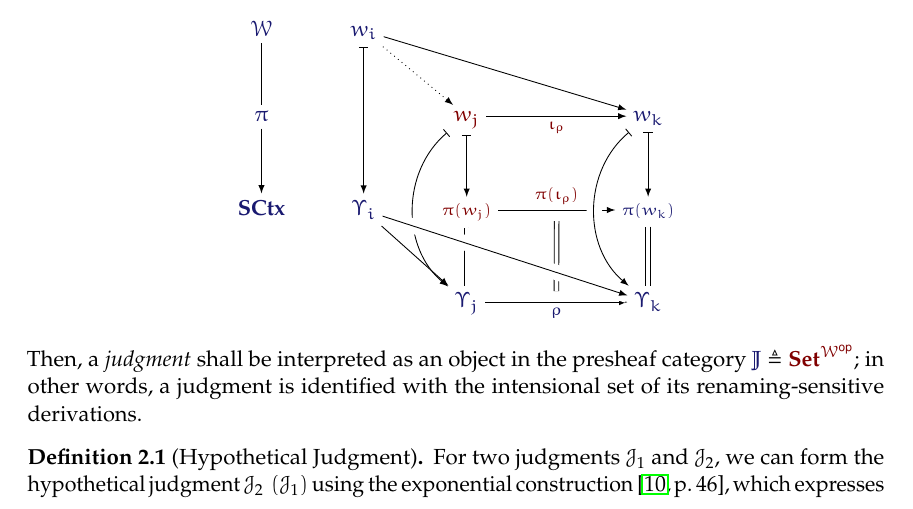
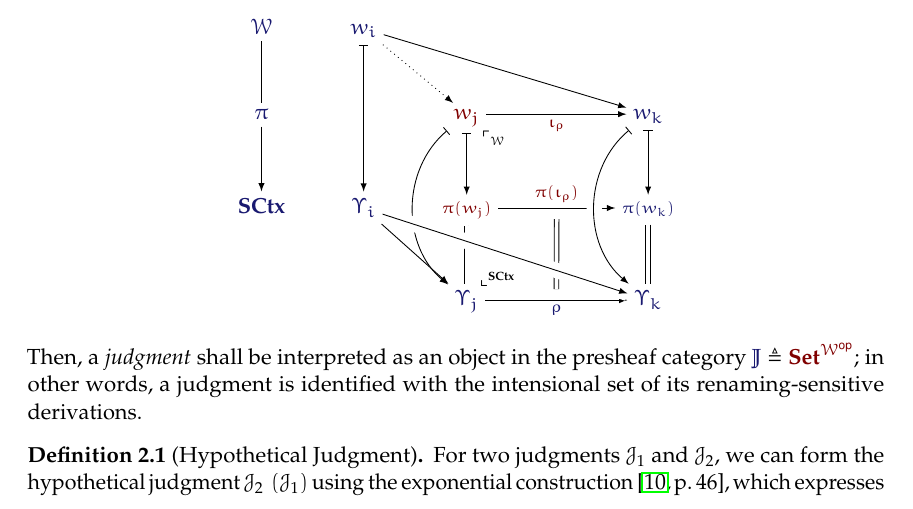
Before and after one commit to yurrriq/type-refinements-for-the-working-class, a LaTeX document (paper.tex): part of page 2 of 7, cut so that both start at the same text. Compiled offline with pdfLaTeX.

Commit message:
Add little annotations to make diagrams clearer

```diff
--- a/paper.tex
+++ b/paper.tex
@@ -305,6 +305,7 @@ fibration~\cite{jacobs:2001, taylor:1999}:
     \&
     {}\&
     {\OMode{{w}_{j}}}
+      \arrow[phantom, dr, "\scriptstyle{{\ulcorner}_{\mathcal{W}}}", very near start, yshift = +0.2em]
       \arrow[rr, swap, "\OMode{{\iota}_{\varrho}}"]
       \arrow[mapsto, dd, bend right = 50]
       \arrow[mapsto, d]
@@ -328,6 +329,7 @@ fibration~\cite{jacobs:2001, taylor:1999}:
     {}\&
     {}\&
     {\IMode{{\Upsilon}_{j}}}
+      \arrow[phantom, ur, "\scriptstyle{{\llcorner}^{\SCtx}}", very near start, xshift = +0.3em, yshift = -0.2em]
       \arrow[rr, swap, "{\IMode{\varrho}}", ""{name = Mtgt, swap}]
     \&
     {}\&
```
Also changed, not shown: paper.pdf.
